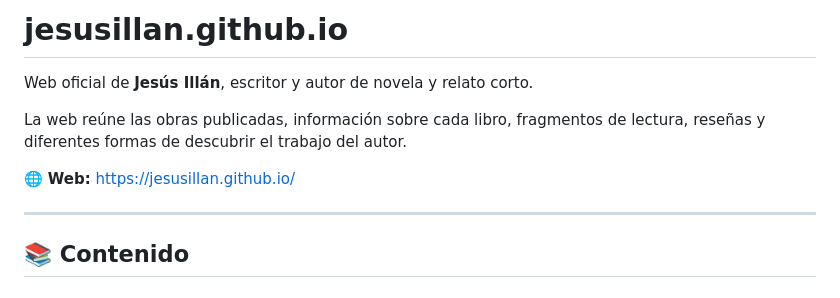
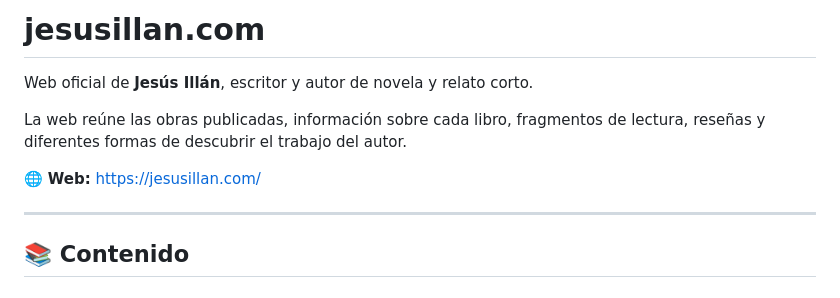
Before and after one commit to jesusillan/jesusillan.github.io, a Markdown page: README.md, the part around the change. GitHub-like rendering.

Commit message:
Update website URL and title in README

```diff
--- a/README.md
+++ b/README.md
@@ -1,10 +1,10 @@
-# jesusillan.github.io
+# jesusillan.com
 
 Web oficial de **Jesús Illán**, escritor y autor de novela y relato corto.
 
 La web reúne las obras publicadas, información sobre cada libro, fragmentos de lectura, reseñas y diferentes formas de descubrir el trabajo del autor.
 
-🌐 **Web:** https://jesusillan.github.io/
+🌐 **Web:** https://jesusillan.com/
 
 ---
 
```
